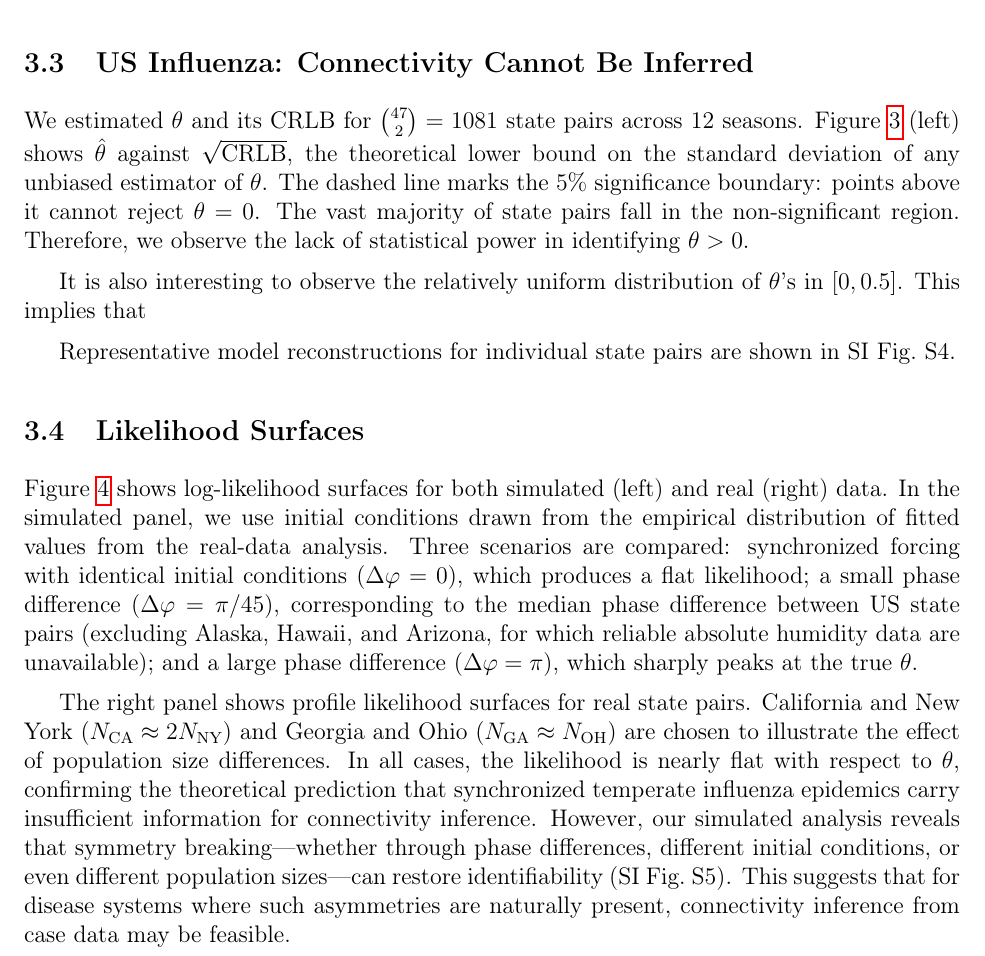
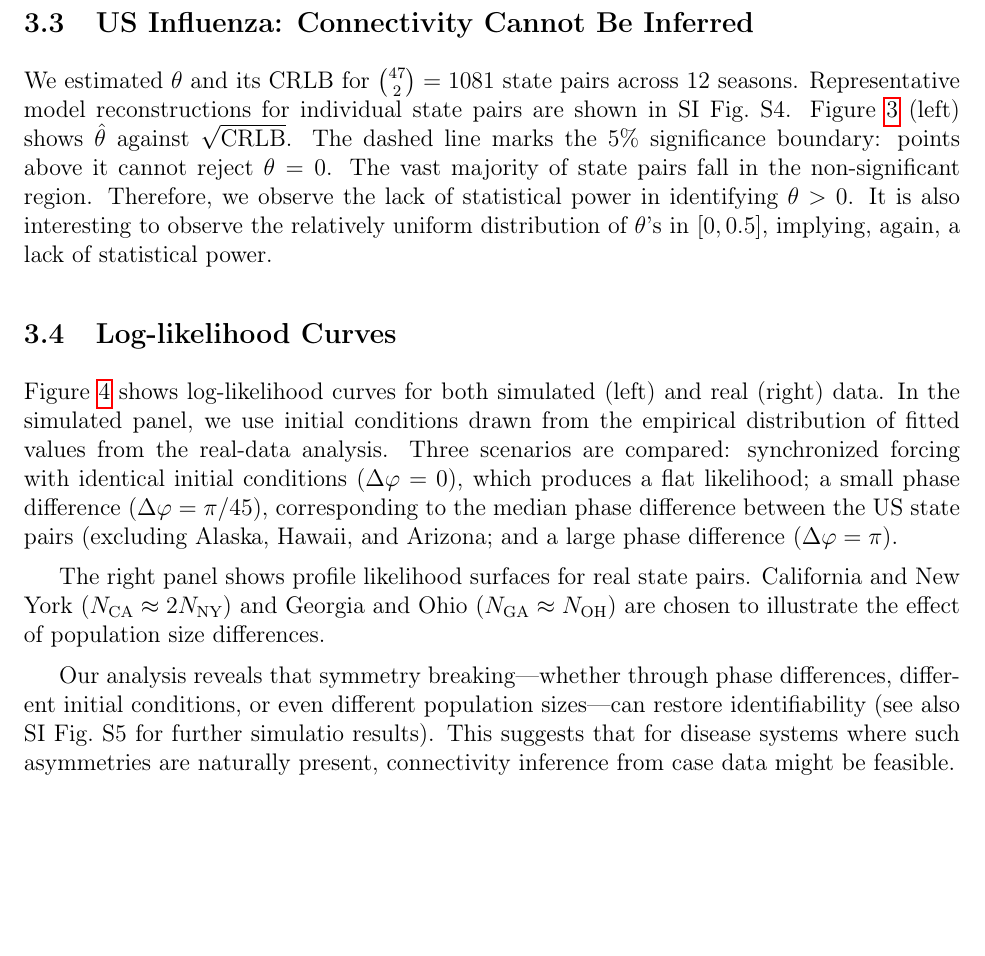
Before and after one commit to yairdaon/contacts, a LaTeX paper (latex/paper.tex, which reads latex/results.tex): part of page 8 of 18, cut so that both start at the same text, the shorter picture padded with empty space. Compiled offline with pdfLaTeX.

Commit message:
Now with results

```diff
--- a/latex/results.tex
+++ b/latex/results.tex
@@ -49,16 +49,16 @@ highlighted.
 
 \subsection{US Influenza: Connectivity Cannot Be Inferred}
 We estimated $\theta$ and its CRLB for $\binom{47}{2} = 1081$ state
-pairs across 12 seasons. Figure~\ref{fig:theta_vs_crlb}~(left) shows
-$\hat{\theta}$ against $\sqrt{\text{CRLB}}$, the theoretical lower
-bound on the standard deviation of any unbiased estimator of
-$\theta$. The dashed line marks the 5\% significance boundary: points
-above it cannot reject $\theta = 0$. The vast majority of state pairs
-fall in the non-significant region. Therefore, we observe the lack of
-statistical power in identifying $\theta > 0$.
-
-It is also interesting to observe the relatively uniform distribution
-of $\theta$'s in $[0, 0.5]$. This implies that
+pairs across 12 seasons. Representative model reconstructions for
+individual state pairs are shown in
+SI~Fig.~S4. Figure~\ref{fig:theta_vs_crlb} (left) shows $\hat{\theta}$
+against $\sqrt{\text{CRLB}}$. The dashed line marks the 5\%
+significance boundary: points above it cannot reject $\theta = 0$. The
+vast majority of state pairs fall in the non-significant
+region. Therefore, we observe the lack of statistical power in
+identifying $\theta > 0$. It is also interesting to observe the
+relatively uniform distribution of $\theta$'s in $[0, 0.5]$, implying,
+again, a lack of statistical power.
 
 \begin{figure}[h]
 \centering
@@ -73,36 +73,30 @@ of $\theta$'s in $[0, 0.5]$. This implies that
 \label{fig:theta_vs_crlb}
 \end{figure}
 
-Representative model reconstructions for individual state pairs are
-shown in SI~Fig.~S4.
 
-\subsection{Likelihood Surfaces}
-Figure~\ref{fig:likelihood} shows log-likelihood surfaces for both
-simulated (left) and real (right) data. In the simulated panel, we
-use initial conditions drawn from the empirical distribution of
-fitted values from the real-data analysis. Three scenarios are
-compared: synchronized forcing with identical initial conditions
-($\Delta\varphi = 0$), which produces a flat likelihood; a small
-phase difference ($\Delta\varphi = \pi/45$), corresponding to the
-median phase difference between US state pairs (excluding Alaska,
-Hawaii, and Arizona, for which reliable absolute humidity data are
-unavailable); and a large phase difference ($\Delta\varphi = \pi$),
-which sharply peaks at the true $\theta$.
+\subsection{Log-likelihood Curves}
+Figure~\ref{fig:likelihood} shows log-likelihood curves for both
+simulated (left) and real (right) data. In the simulated panel, we use
+initial conditions drawn from the empirical distribution of fitted
+values from the real-data analysis. Three scenarios are compared:
+synchronized forcing with identical initial conditions ($\Delta\varphi
+= 0$), which produces a flat likelihood; a small phase difference
+($\Delta\varphi = \pi/45$), corresponding to the median phase
+difference between the US state pairs (excluding Alaska, Hawaii, and
+Arizona; and a large phase difference ($\Delta\varphi = \pi$).
 
 The right panel shows profile likelihood surfaces for real state
 pairs. California and New York ($N_{\text{CA}} \approx 2
 N_{\text{NY}}$) and Georgia and Ohio ($N_{\text{GA}} \approx
-N_{\text{OH}}$) are chosen to illustrate the effect of population
-size differences. In all cases, the likelihood is nearly flat with
-respect to $\theta$, confirming the theoretical prediction that
-synchronized temperate influenza epidemics carry insufficient
-information for connectivity inference. However, our simulated
-analysis reveals that symmetry breaking---whether through phase
+N_{\text{OH}}$) are chosen to illustrate the effect of population size
+differences.
+
+Our analysis reveals that symmetry breaking---whether through phase
 differences, different initial conditions, or even different
-population sizes---can restore identifiability
-(SI~Fig.~S5). This suggests that for disease systems where
-such asymmetries are naturally present, connectivity inference from
-case data may be feasible.
+population sizes---can restore identifiability (see also SI~Fig.~S5
+for further simulatio results). This suggests that for disease systems
+where such asymmetries are naturally present, connectivity inference
+from case data might be feasible.
 
 \begin{figure}[h]
 \centering
```
